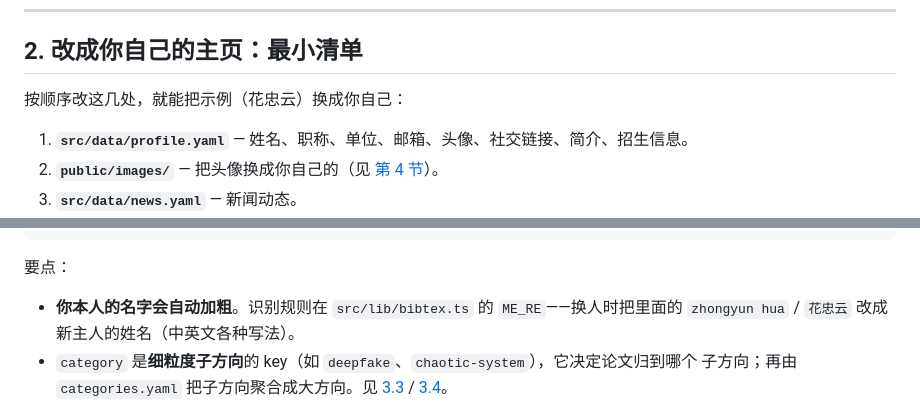
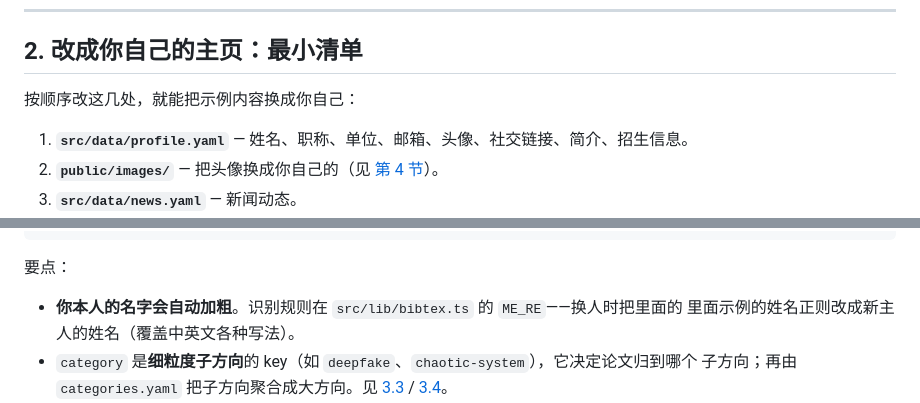
Before and after one commit to HuaZhongyun/HuaZhongyun.github.io, a Markdown page: GUIDE.md, 2 parts joined by grey strips. Rendered like a GitHub page.

```diff
--- a/GUIDE.md
+++ b/GUIDE.md
@@ -44,7 +44,7 @@ npm run check          # TypeScript 类型检查
 
 ## 2. 改成你自己的主页：最小清单
 
-按顺序改这几处，就能把示例（花忠云）换成你自己：
+按顺序改这几处，就能把示例内容换成你自己：
 
 1. **`src/data/profile.yaml`** — 姓名、职称、单位、邮箱、头像、社交链接、简介、招生信息。
 2. **`public/images/`** — 把头像换成你自己的（见 [第 4 节](#4-头像与图片)）。
@@ -113,7 +113,7 @@ npm run check          # TypeScript 类型检查
 
 要点：
 - **你本人的名字会自动加粗**。识别规则在 `src/lib/bibtex.ts` 的 `ME_RE`——换人时把里面的
-  `zhongyun hua` / `花忠云` 改成新主人的姓名（中英文各种写法）。
+  里面示例的姓名正则改成新主人的姓名（覆盖中英文各种写法）。
 - `category` 是**细粒度子方向**的 key（如 `deepfake`、`chaotic-system`），它决定论文归到哪个
   子方向；再由 `categories.yaml` 把子方向聚合成大方向。见 [3.3](#33-categoriesyaml--研究大方向) / [3.4](#34-topicsyaml--子方向名称)。
 - 点击论文上的「**BibTeX**」会弹出窗口（内容由这些字段**自动生成**），无需手动维护。
```
Also changed, not shown: README.en.md (+4 -4 lines), README.md (+4 -4 lines).
